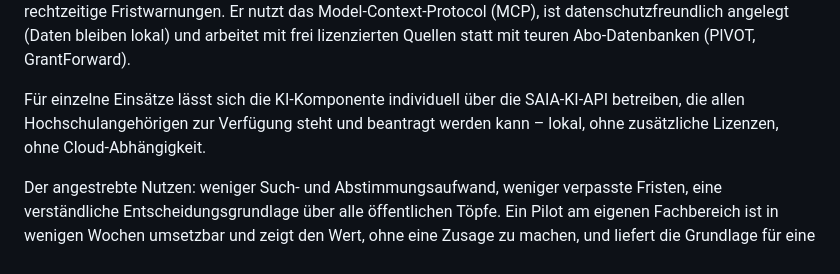
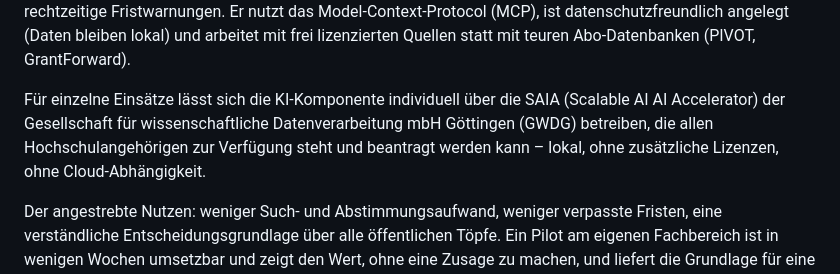
Before and after one commit to tobias-weiss-ai-xr/grant-intelligence, a Markdown page: docs/Einreichung.md, the part around the change. Rendered like a GitHub page.

Commit message:
Einreichung: SAIA/GWDG ausgeschrieben

```diff
--- a/docs/Einreichung.md
+++ b/docs/Einreichung.md
@@ -82,8 +82,10 @@ arbeitet mit frei lizenzierten Quellen statt mit teuren
 Abo-Datenbanken (PIVOT, GrantForward).
 
 Für einzelne Einsätze lässt sich die KI-Komponente individuell über die
-SAIA-KI-API betreiben, die allen Hochschulangehörigen zur Verfügung steht und
-beantragt werden kann – lokal, ohne zusätzliche Lizenzen, ohne Cloud-Abhängigkeit.
+SAIA (Scalable AI AI Accelerator) der Gesellschaft für wissenschaftliche
+Datenverarbeitung mbH Göttingen (GWDG) betreiben, die allen Hochschulangehörigen
+zur Verfügung steht und beantragt werden kann – lokal, ohne zusätzliche
+Lizenzen, ohne Cloud-Abhängigkeit.
 
 Der angestrebte Nutzen: weniger Such- und Abstimmungsaufwand, weniger verpasste Fristen,
 eine verständliche Entscheidungsgrundlage über alle öffentlichen Töpfe. Ein
```
